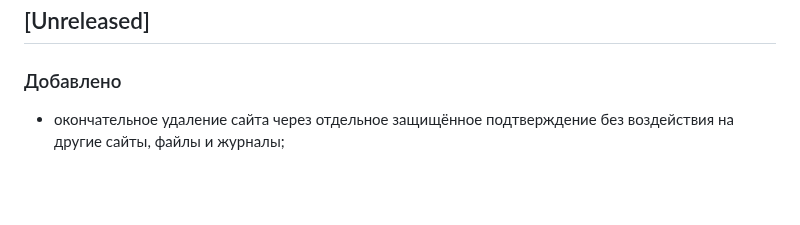
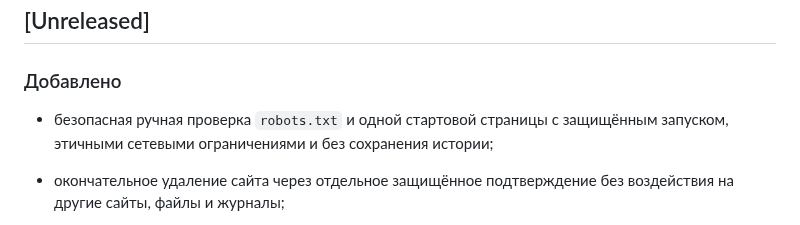
Before and after one commit to Jenechek/Marketing-Intelligence-Architect, a Markdown page: CHANGELOG.md, the part around the change. Rendered like a GitHub page; blank space fills up the shorter version.

Commit message:
docs: add availability check to changelog

```diff
--- a/CHANGELOG.md
+++ b/CHANGELOG.md
@@ -8,6 +8,7 @@
 
 ### Добавлено
 
+- безопасная ручная проверка `robots.txt` и одной стартовой страницы с защищённым запуском, этичными сетевыми ограничениями и без сохранения истории;
 - окончательное удаление сайта через отдельное защищённое подтверждение без воздействия на другие сайты, файлы и журналы;
 - редактирование названия и URL сайта с безопасной отменой, проверкой данных и сохранением изменений между перезапусками;
 - контролируемая русскоязычная страница ошибки для неизвестного идентификатора сайта;
```
